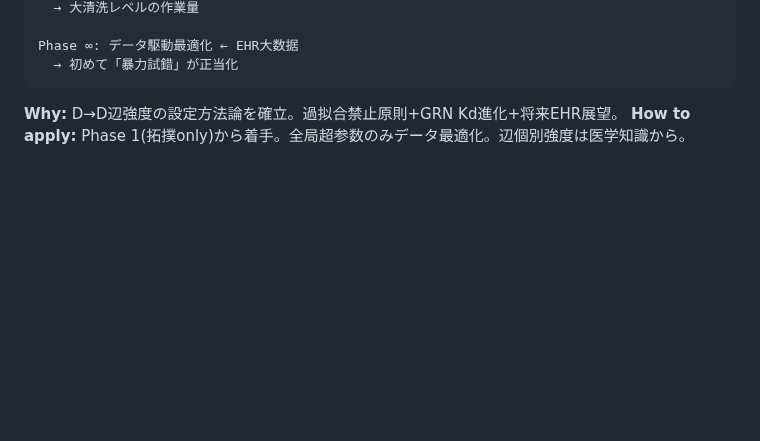
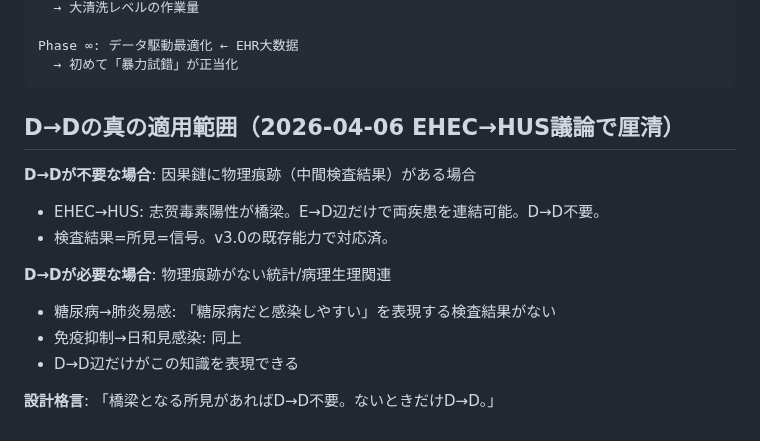
Before and after one commit to itosa-kazu/VeSMed-v3, a Markdown page: .claude-memory/project_dd_grn_design.md, the part around the change. Rendered like a GitHub page; blank space fills up the shorter version.

Commit message:
D→D適用範囲を厘清: 物理痕跡(検査結果)があればD→D不要、ないときだけD→D
EHEC→HUS議論から導出。橋梁となる所見がある因果鏈はv3.0の既存能力で対応済。

https://claude.ai/code/session_01YDTBfnNtCb6CtUNZR1uHGf

````diff
--- a/.claude-memory/project_dd_grn_design.md
+++ b/.claude-memory/project_dd_grn_design.md
@@ -103,5 +103,15 @@ Phase ∞: データ駆動最適化 ← EHR大数据
   → 初めて「暴力試錯」が正当化
 ```
 
-**Why:** D→D辺強度の設定方法論を確立。過拟合禁止原則+GRN Kd進化+将来EHR展望。
-**How to apply:** Phase 1(拓撲only)から着手。全局超参数のみデータ最適化。辺個別強度は医学知識から。
+## D→Dの真の適用範囲（2026-04-06 EHEC→HUS議論で厘清）
+
+**D→Dが不要な場合**: 因果鏈に物理痕跡（中間検査結果）がある場合
+- EHEC→HUS: 志贺毒素陽性が橋梁。E→D辺だけで両疾患を連結可能。D→D不要。
+- 検査結果=所見=信号。v3.0の既存能力で対応済。
+
+**D→Dが必要な場合**: 物理痕跡がない統計/病理生理関連
+- 糖尿病→肺炎易感: 「糖尿病だと感染しやすい」を表現する検査結果がない
+- 免疫抑制→日和見感染: 同上
+- D→D辺だけがこの知識を表現できる
+
+**設計格言**: 「橋梁となる所見があればD→D不要。ないときだけD→D。」
````
